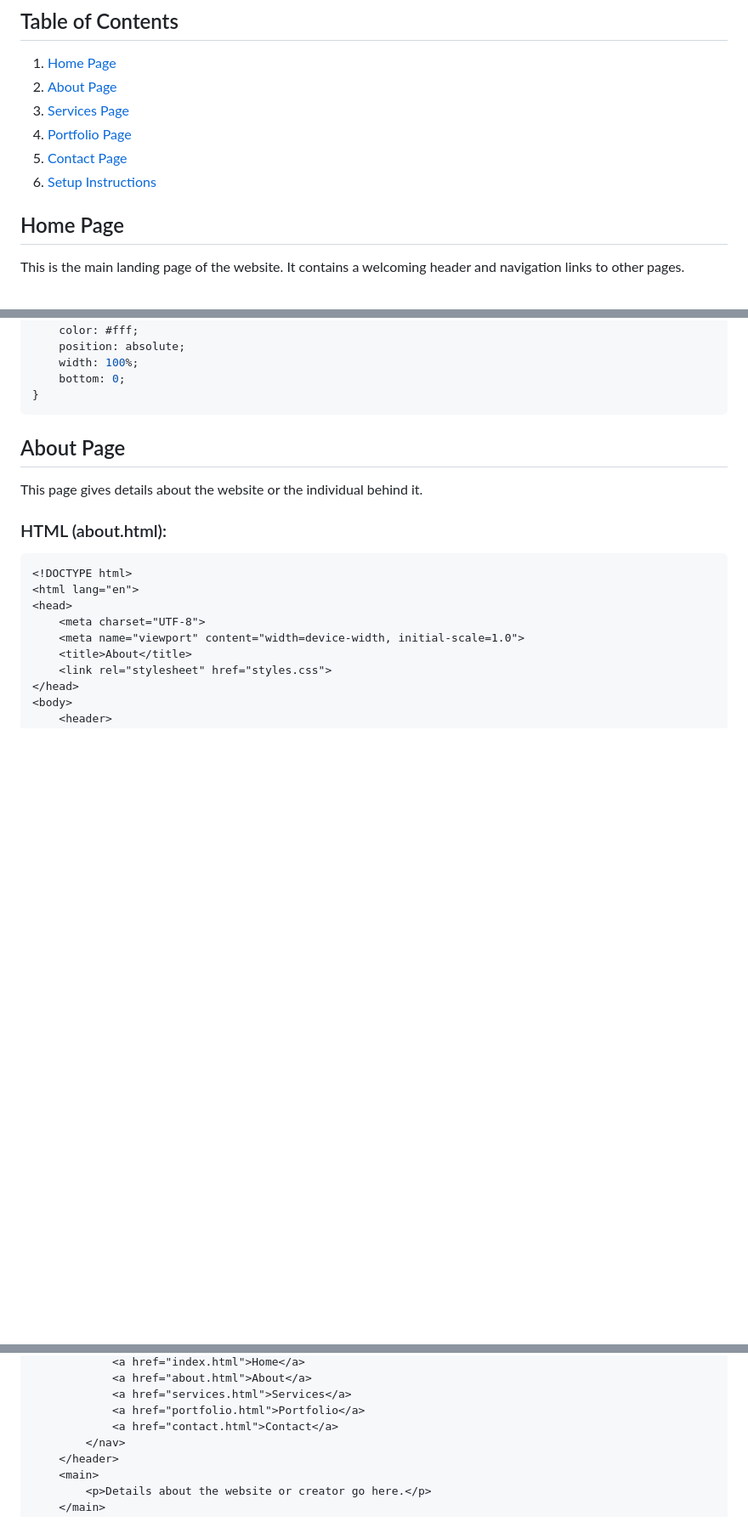
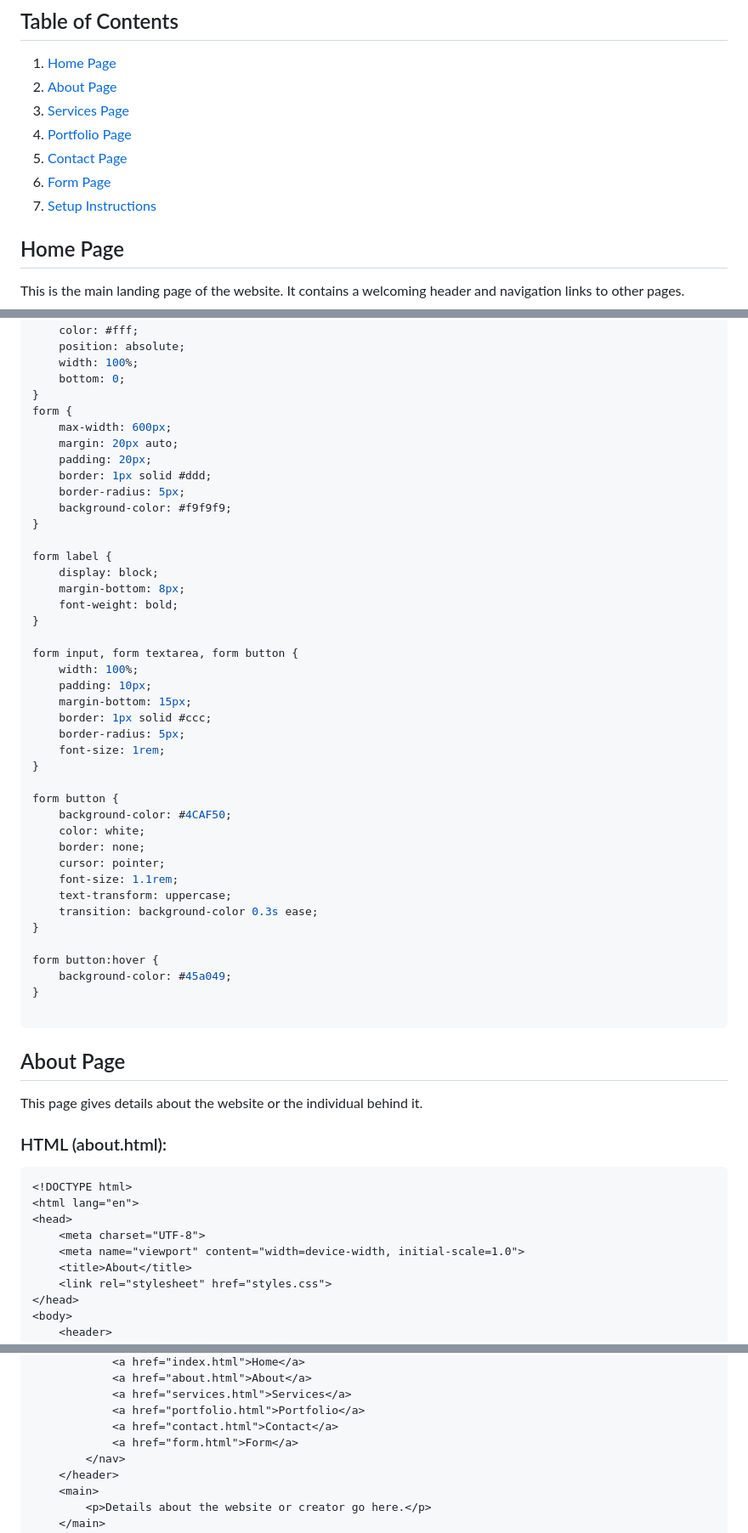
Before and after one commit to Ariful-Islam-official/multipage-demo-web-site, a Markdown page: README.md, 3 parts joined by grey strips. Shown: that part at 85% size. Drawn GitHub-style; blank space fills up the shorter version.

````diff
--- a/README.md
+++ b/README.md
@@ -8,7 +8,8 @@ This project is a simple 5-page website created to demonstrate a multi-page HTML
 3. [Services Page](#services-page)
 4. [Portfolio Page](#portfolio-page)
 5. [Contact Page](#contact-page)
-6. [Setup Instructions](#setup-instructions)
+6. [Form Page](#form-page)
+7. [Setup Instructions](#setup-instructions)
 
 ## Home Page
 This is the main landing page of the website. It contains a welcoming header and navigation links to other pages.
@@ -90,6 +92,44 @@ footer {
     width: 100%;
     bottom: 0;
 }
+form {
+    max-width: 600px;
+    margin: 20px auto;
+    padding: 20px;
+    border: 1px solid #ddd;
+    border-radius: 5px;
+    background-color: #f9f9f9;
+}
+
+form label {
+    display: block;
+    margin-bottom: 8px;
+    font-weight: bold;
+}
+
+form input, form textarea, form button {
+    width: 100%;
+    padding: 10px;
+    margin-bottom: 15px;
+    border: 1px solid #ccc;
+    border-radius: 5px;
+    font-size: 1rem;
+}
+
+form button {
+    background-color: #4CAF50;
+    color: white;
+    border: none;
+    cursor: pointer;
+    font-size: 1.1rem;
+    text-transform: uppercase;
+    transition: background-color 0.3s ease;
+}
+
+form button:hover {
+    background-color: #45a049;
+}
+
 ```
 
 ## About Page
@@ -114,6 +154,7 @@ This page gives details about the website or the individual behind it.
             <a href="services.html">Services</a>
             <a href="portfolio.html">Portfolio</a>
             <a href="contact.html">Contact</a>
+            <a href="form.html">Form</a>
         </nav>
     </header>
     <main>
````
Also changed, not shown: other parts of README.md (+54 -0 lines).
